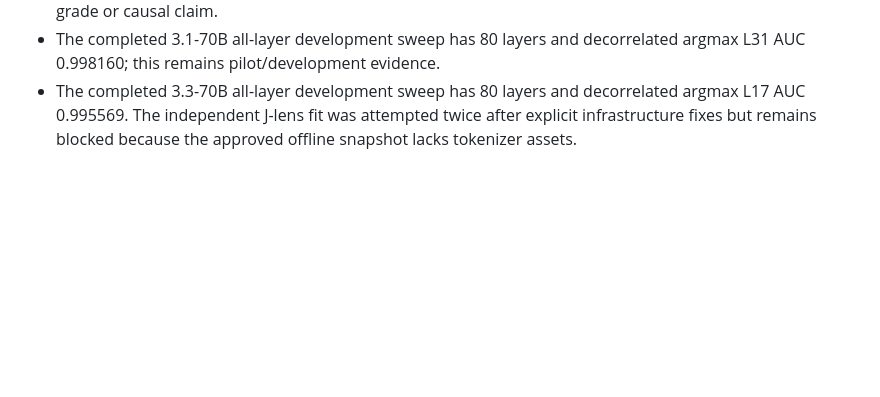
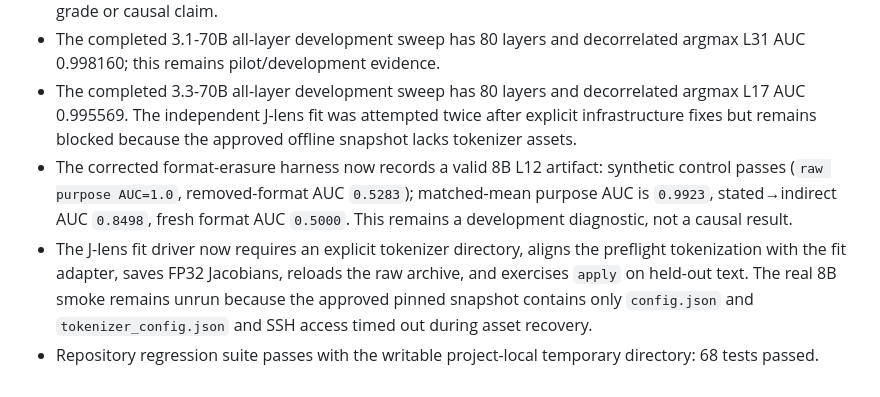
Before and after one commit to conrad204/format-as-eval-awareness, a Markdown page: docs/consolidation_pr_body.md, the part around the change. Drawn GitHub-style; blank space fills up the shorter version.

Commit message:
Update PR status with blocked J-lens smoke

```diff
--- a/docs/consolidation_pr_body.md
+++ b/docs/consolidation_pr_body.md
@@ -86,3 +86,6 @@ Treat `conrad204/format-as-eval-awareness` as the single canonical repository. T
 - This PR therefore reports development evidence and infrastructure state only. It makes no confirmation-grade or causal claim.
 - The completed 3.1-70B all-layer development sweep has 80 layers and decorrelated argmax L31 AUC 0.998160; this remains pilot/development evidence.
 - The completed 3.3-70B all-layer development sweep has 80 layers and decorrelated argmax L17 AUC 0.995569. The independent J-lens fit was attempted twice after explicit infrastructure fixes but remains blocked because the approved offline snapshot lacks tokenizer assets.
+- The corrected format-erasure harness now records a valid 8B L12 artifact: synthetic control passes (`raw purpose AUC=1.0`, removed-format AUC `0.5283`); matched-mean purpose AUC is `0.9923`, stated→indirect AUC `0.8498`, fresh format AUC `0.5000`. This remains a development diagnostic, not a causal result.
+- The J-lens fit driver now requires an explicit tokenizer directory, aligns the preflight tokenization with the fit adapter, saves FP32 Jacobians, reloads the raw archive, and exercises `apply` on held-out text. The real 8B smoke remains unrun because the approved pinned snapshot contains only `config.json` and `tokenizer_config.json` and SSH access timed out during asset recovery.
+- Repository regression suite passes with the writable project-local temporary directory: 68 tests passed.
```
